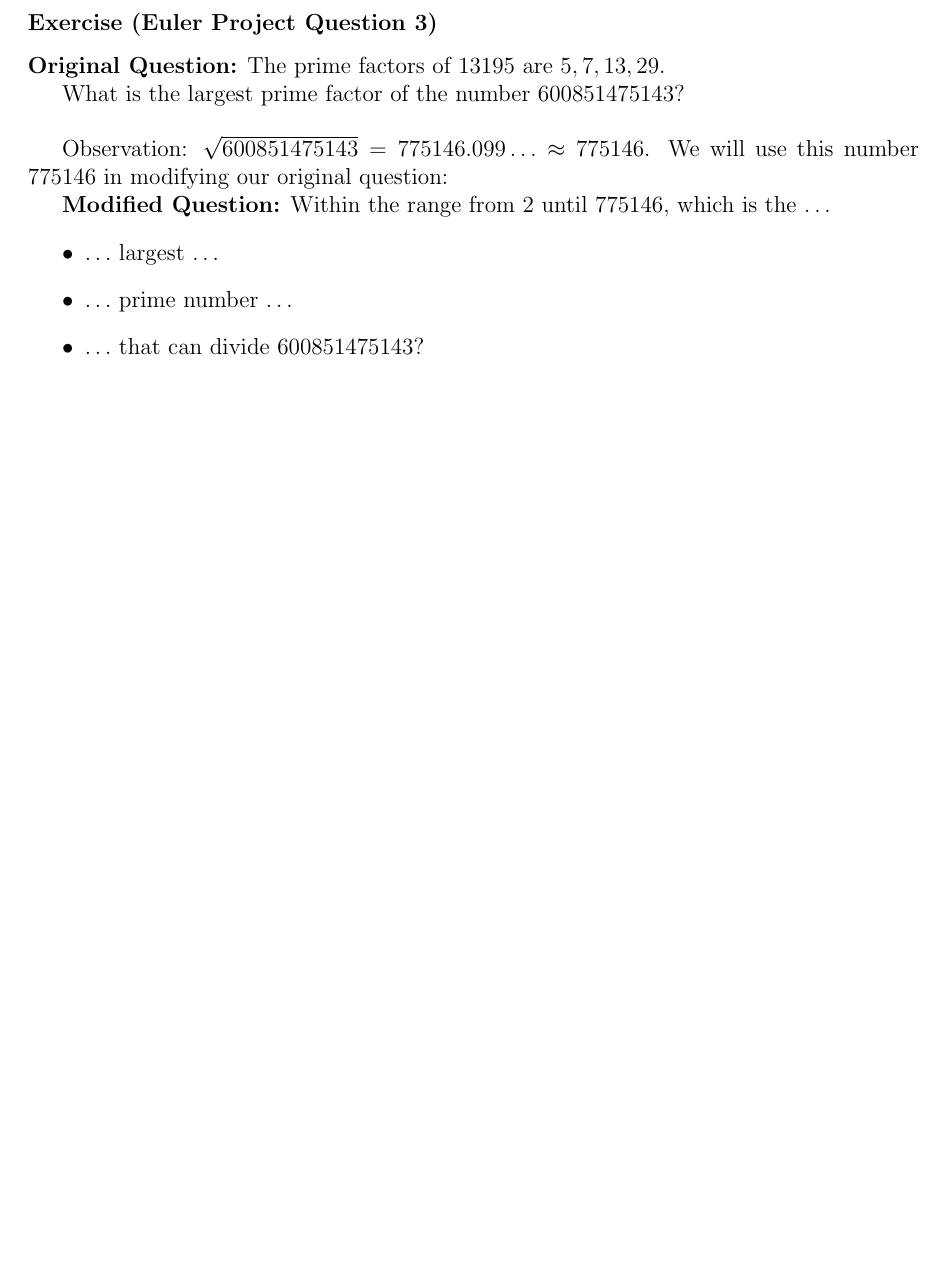
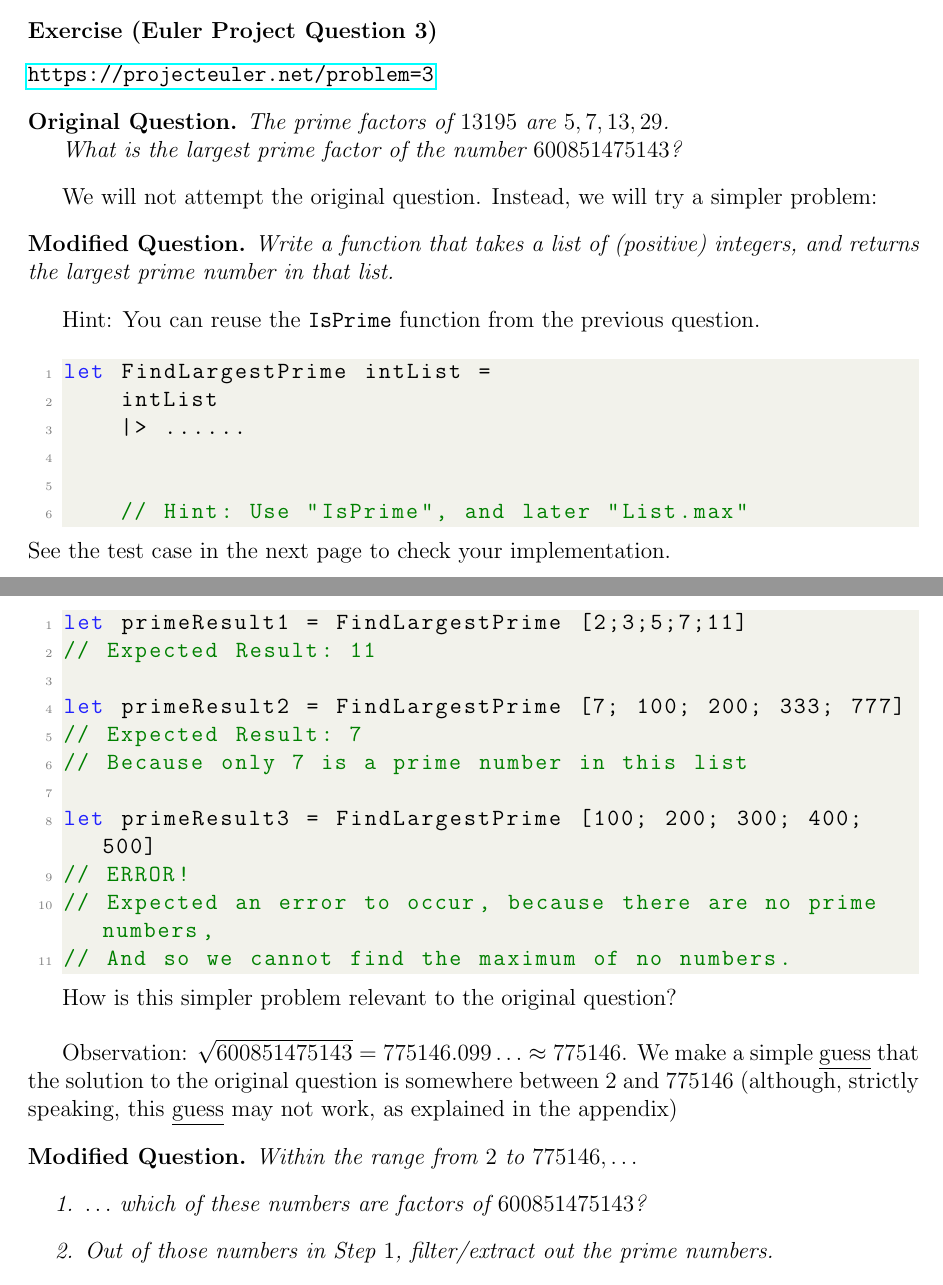
Before and after one commit to chenpenghao/FSharpPipeForward, a LaTeX document (manualPDF/PipeForwardManual/PipeForward.tex): part of page 32 of 54 before the commit and two parts of pages 31 and 32 of 54 after it, the two joined at a grey line, cut so that both start at the same text, the shorter picture padded with empty space. Compiled offline with pdfLaTeX.

Commit message:
Project Euler problem 3

```diff
--- a/manualPDF/PipeForwardManual/PipeForward.tex
+++ b/manualPDF/PipeForwardManual/PipeForward.tex
@@ -1,6 +1,6 @@
 \documentclass[12pt]{article}
 
-\usepackage{amsmath, amsfonts}
+\usepackage{amsmath, amsfonts, amsthm}
 \usepackage{hyperref}
 \usepackage{graphicx}
 \usepackage{geometry}
@@ -64,6 +64,10 @@ mutable, if, then, else, cloud, async, static, use, abstract, interface, inherit
     tabsize=4
 }
 \lstset{style=mystyle}
+
+\newtheorem*{question*}{Question}
+\newtheorem*{modQuestion*}{Modified Question}
+\newtheorem*{origQuestion*}{Original Question}
 \begin{document}
 
 
@@ -1321,17 +1324,54 @@ Remark: After you have completed this question, you can create an account an sub
 
 \subsubsection*{Exercise (Euler Project Question 3)}
 
-\textbf{Original Question:} The prime factors of $13195$ are $5, 7, 13, 29$.
+\url{https://projecteuler.net/problem=3}
+
+\begin{origQuestion*}
+The prime factors of $13195$ are $5, 7, 13, 29$.
 
 What is the largest prime factor of the number $600851475143$?
+\end{origQuestion*}
+
+We will not attempt the original question. Instead, we will try a simpler problem:
+
+\begin{modQuestion*}
+Write a function that takes a list of (positive) integers, and returns the largest prime number in that list.
+\end{modQuestion*}
+Hint: You can reuse the \texttt{IsPrime} function from the previous question.
+
+\begin{lstlisting}[language=FSharp]
+let FindLargestPrime intList =
+    intList
+    |> ......
+
+
+    // Hint: Use "IsPrime", and later "List.max"
+\end{lstlisting}
+See the test case in the next page to check your implementation.
+\pagebreak
+\begin{lstlisting}[language=FSharp]
+let primeResult1 = FindLargestPrime [2;3;5;7;11]
+// Expected Result: 11
+
+let primeResult2 = FindLargestPrime [7; 100; 200; 333; 777]
+// Expected Result: 7
+// Because only 7 is a prime number in this list
+
+let primeResult3 = FindLargestPrime [100; 200; 300; 400; 500]
+// ERROR!
+// Expected an error to occur, because there are no prime numbers,
+// And so we cannot find the maximum of no numbers.
+\end{lstlisting}
+
+How is this simpler problem relevant to the original question?
 
 \vspace{0.5cm}
 
-Observation: $\sqrt{600851475143} = 775146.099\ldots \approx 775146$. We will use this number $775146$ in modifying our original question:
-
-\textbf{Modified Question:} Within the range from $2$ until $775146$, which is the $\ldots$
-\begin{itemize}
-\item $\ldots$ largest $\ldots$
-\item $\ldots$ prime number $\ldots$
-\item $\ldots$ that can divide $600851475143$?
-\end{itemize}
+Observation: $\sqrt{600851475143} = 775146.099\ldots \approx 775146$. We make a simple \underline{guess} that the solution to the original question is somewhere between $2$ and $775146$ (although, strictly speaking, this \underline{guess} may not work, as explained in the appendix)
+
+\begin{modQuestion*}
+Within the range from $2$ to $775146, \ldots$
+\begin{enumerate}
+\item $\ldots$ which of these numbers are factors of $600851475143$?
+\item Out of those numbers in Step $1$, filter/extract out the prime numbers.
+\item Out of those numbers in Step $2$, find the maximum prime number.
```
Also changed, not shown: manualPDF/PipeForwardManual/PipeForward.pdf, manualPDF/PipeForwardManual/PipeForward.tex (41 more changed lines), 2 other files.
